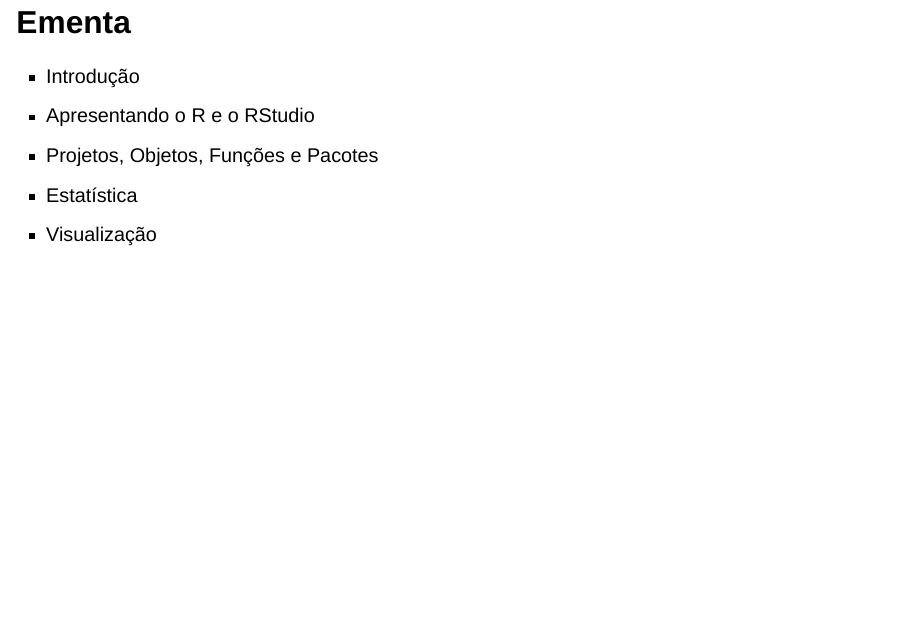
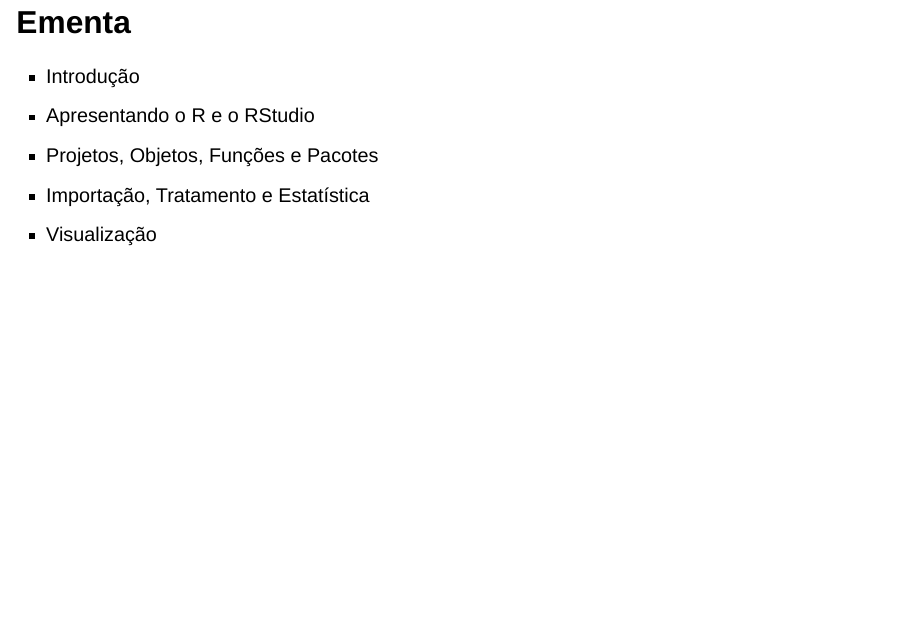
Before and after one commit to rtheodoro/RCC0219-ProbEstAplCont, a Quarto document (Slides/1_slides_introducao.qmd): page 2 of 8. Rendered offline with R 4.5, knitr and Pandoc in place of Quarto, with nearby package versions; drawn as Slidy slides in place of the format the file asks for.

Commit message:
readm atualizado

```diff
--- a/Slides/1_slides_introducao.qmd
+++ b/Slides/1_slides_introducao.qmd
@@ -18,7 +18,7 @@
 -   Introdução
 -   Apresentando o R e o RStudio
 -   Projetos, Objetos, Funções e Pacotes
--   Estatística
+-   Importação, Tratamento e Estatística
 -   Visualização
 
 ## O que é o R?
```
Also changed, not shown: README.html (deleted), README.md.
